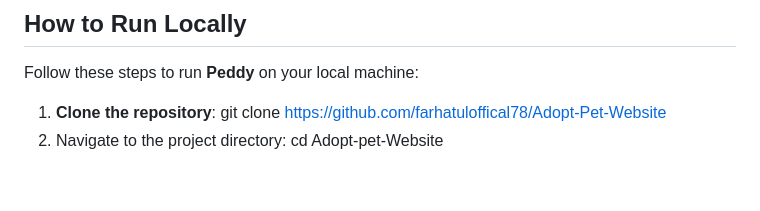
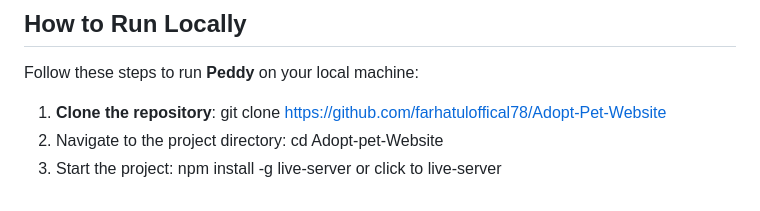
Before and after one commit to farhatuloffical78/Adopt-Pet-Website, a Markdown page: Readme.md, the part around the change. GitHub-like rendering.

```diff
--- a/Readme.md
+++ b/Readme.md
@@ -58,3 +58,4 @@ Follow these steps to run **Peddy** on your local machine:
 1. **Clone the repository**:
    git clone https://github.com/farhatuloffical78/Adopt-Pet-Website
 2. Navigate to the project directory: cd Adopt-pet-Website
+3. Start the project: npm install -g live-server or click to live-server
```
